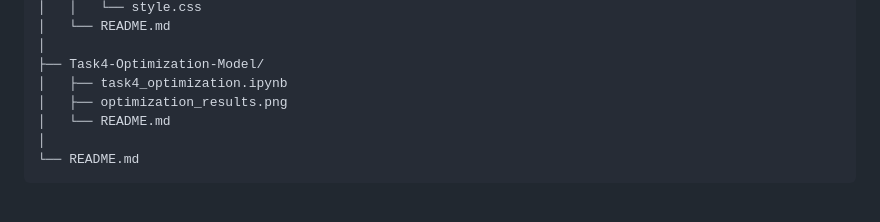
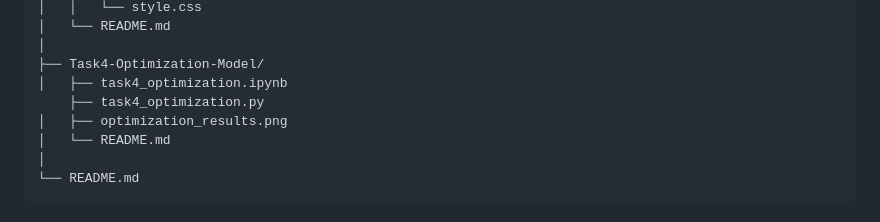
Before and after one commit to bagde-priyanshi/Codtech-internhip-tasks, a Markdown page: README.md, the part around the change. Rendered like a GitHub page.

Commit message:
Add task4_optimization.py to Task4 directory

```diff
--- a/README.md
+++ b/README.md
@@ -52,6 +52,7 @@ Codtech-internship-tasks/
 │
 ├── Task4-Optimization-Model/
 │   ├── task4_optimization.ipynb
+    ├── task4_optimization.py
 │   ├── optimization_results.png
 │   └── README.md
 │
```
